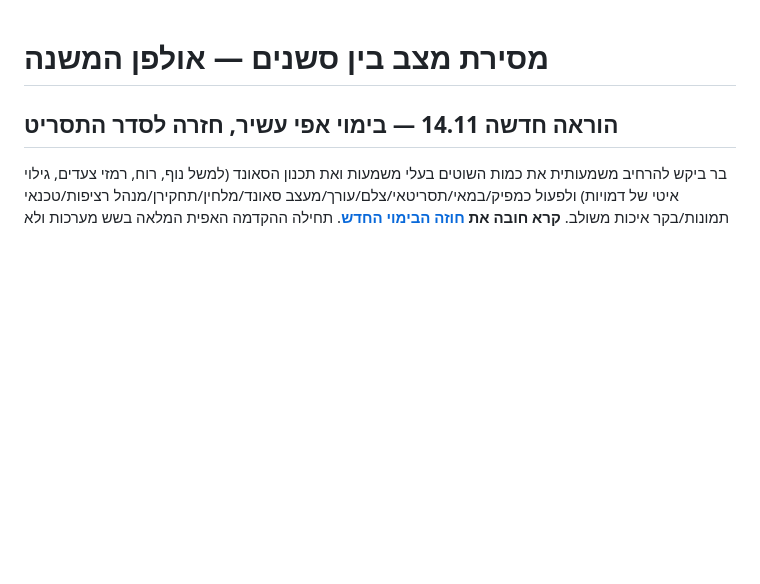
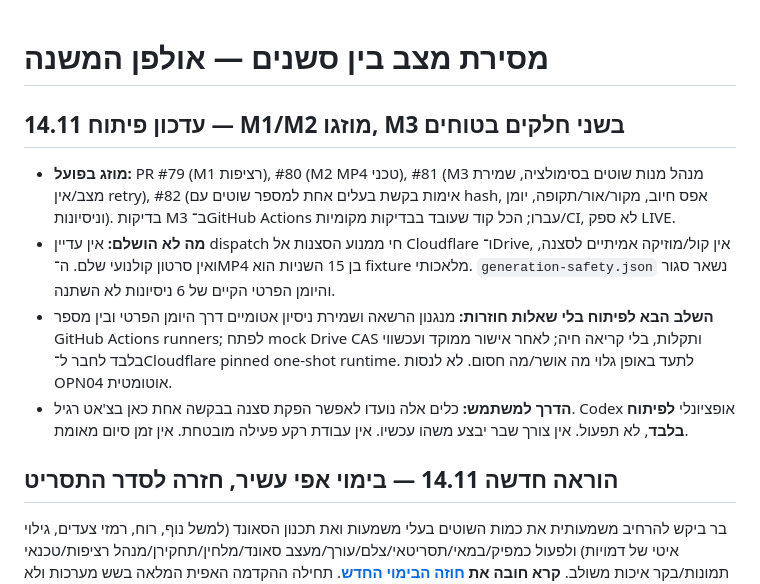
Before and after one commit to barkinam21-pixel/project-mishna, a Markdown page: docs/session-handoff.md, the part around the change. Drawn GitHub-style; blank space fills up the shorter version.

Commit message:
Preserve verified M3 engineering milestones for next chat and Codex

```diff
--- a/docs/session-handoff.md
+++ b/docs/session-handoff.md
@@ -1,4 +1,10 @@
 # מסירת מצב בין סשנים — אולפן המשנה
+
+## עדכון פיתוח 14.11 — M1/M2 מוזגו, M3 בשני חלקים בטוחים
+- **מוזג בפועל:** PR #79 (M1 רציפות), #80 (M2 MP4 טכני), #81 (M3 מנהל מנות שוטים בסימולציה, שמירת מצב/אין retry), #82 (אימות בקשת בעלים אחת למספר שוטים עם hash, אפס חיוב, מקור/אור/תקופה, יומן וניסיונות). בדיקות M3 ב־GitHub Actions עברו; הכל קוד שעובד בבדיקות מקומיות/CI, לא ספק LIVE.
+- **מה לא הושלם:** אין עדיין dispatch חי ממנוע הסצנות אל Cloudflare ו־Drive, אין קול/מוזיקה אמיתיים לסצנה, ואין סרטון קולנועי שלם. ה־MP4 בן 15 השניות הוא fixture מלאכותי. `generation-safety.json` נשאר סגור והיומן הפרטי הקיים של 6 ניסיונות לא השתנה.
+- **השלב הבא לפיתוח בלי שאלות חוזרות:** מנגנון הרשאה ושמירת ניסיון אטומיים דרך היומן הפרטי ובין מספר GitHub Actions runners; לפתח mock Drive CAS ותקלות, בלי קריאה חיה; לאחר אישור ממוקד ועכשווי בלבד לחבר ל־Cloudflare pinned one-shot runtime. לתעד באופן גלוי מה אושר/מה חסום. לא לנסות OPN04 אוטומטית.
+- **הדרך למשתמש:** כלים אלה נועדו לאפשר הפקת סצנה בבקשה אחת כאן בצ'אט רגיל. Codex אופציונלי **לפיתוח בלבד**, לא תפעול. אין צורך שבר יבצע משהו עכשיו. אין עבודת רקע פעילה מובטחת. אין זמן סיום מאומת.
 
 ## הוראה חדשה 14.11 — בימוי אפי עשיר, חזרה לסדר התסריט
 בר ביקש להרחיב משמעותית את כמות השוטים בעלי משמעות ואת תכנון הסאונד (למשל נוף, רוח, רמזי צעדים, גילוי איטי של דמויות) ולפעול כמפיק/במאי/תסריטאי/צלם/עורך/מעצב סאונד/מלחין/תחקירן/מנהל רציפות/טכנאי תמונות/בקר איכות משולב. **קרא חובה את [חוזה הבימוי החדש](epic-intro-directing-contract.md)**. תחילה ההקדמה האפית המלאה בשש מערכות ולא OPN04 אוטומטי; OPN02/03 הן מועמדות בלבד. בדוק את התסריט הקיים לפני יצירה, כתוב שוטים לפי פעימות וצליל, אין אישור חדש ליצירה. עבוד ישירות כאן בלי TinyFish או Work ובלי להטיל משימות טכניות על בר.
```
